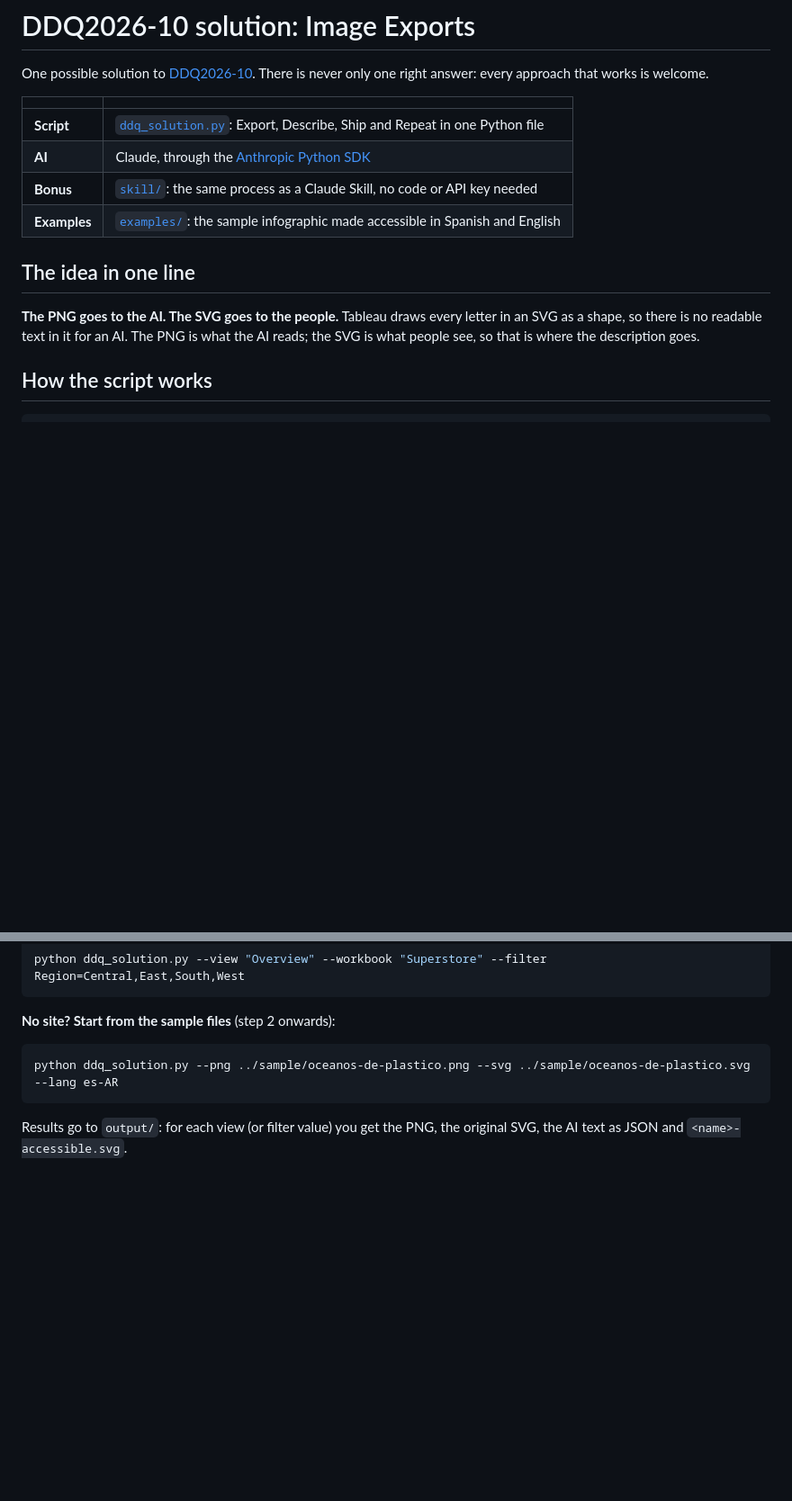
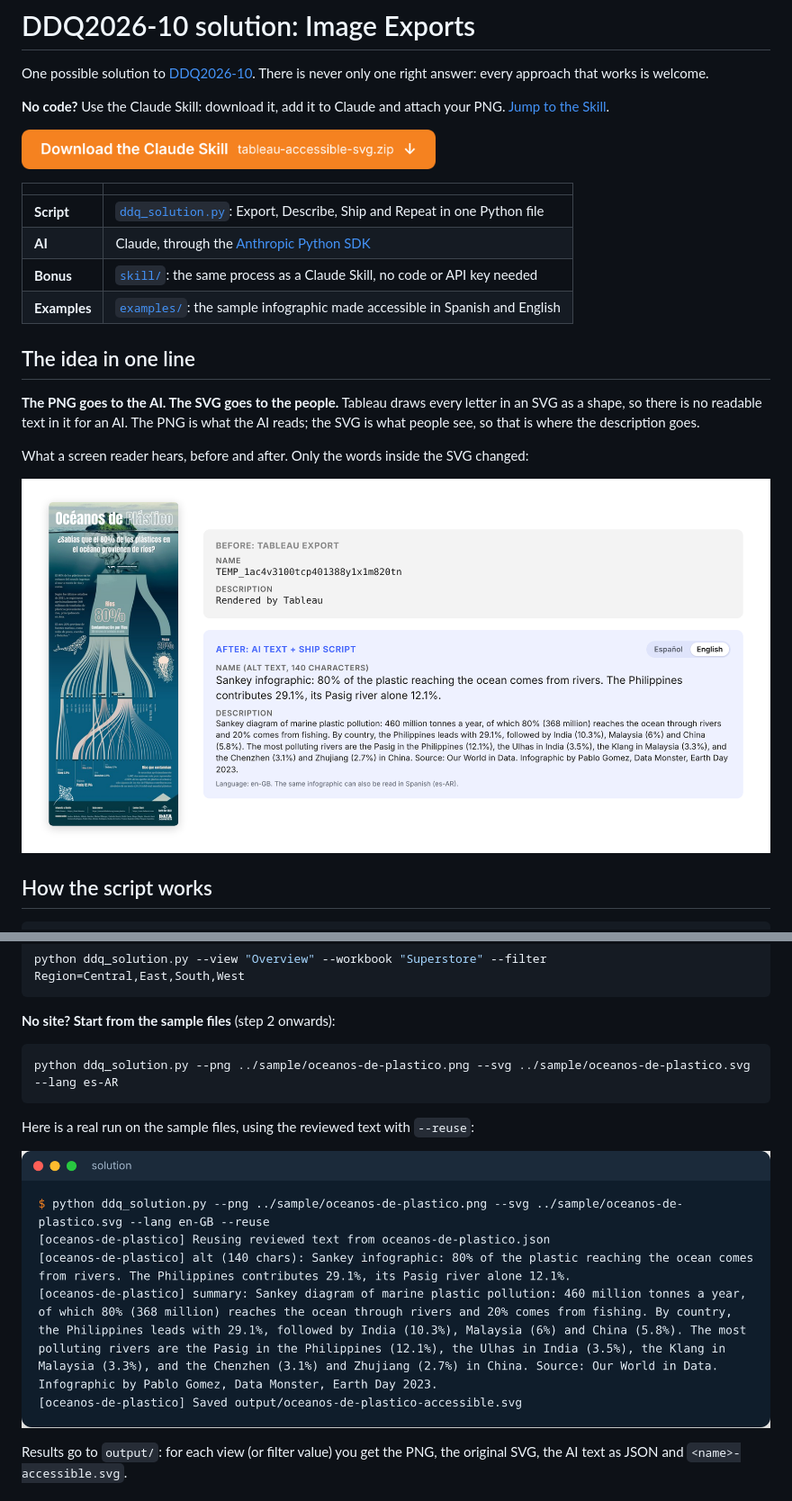
Before and after one commit to pablodatamonster/datadevquest-challenges, a Markdown page: DDQ2026-10-image-export/solution/README.md, 2 parts joined by grey strips. Shown at 90% size. GitHub-like rendering; pictures changed too: DDQ2026-10-image-export/images/solution/button-skill.png (added), DDQ2026-10-image-export/images/solution/terminal-run.png (added); blank space fills up the shorter version.

````diff
--- a/DDQ2026-10-image-export/solution/README.md
+++ b/DDQ2026-10-image-export/solution/README.md
@@ -1,6 +1,10 @@
 # DDQ2026-10 solution: Image Exports
 
 One possible solution to [DDQ2026-10](../README.md). There is never only one right answer: every approach that works is welcome.
+
+**No code?** Use the Claude Skill: download it, add it to Claude and attach your PNG. [Jump to the Skill](#bonus-the-claude-skill).
+
+<a href="https://github.com/pablodatamonster/datadevquest-challenges/raw/main/DDQ2026-10-image-export/solution/skill/tableau-accessible-svg.zip"><img src="../images/solution/button-skill.png" alt="Download the Claude Skill: tableau-accessible-svg.zip" width="460"></a>
 
 | | |
 |---|---|
@@ -12,6 +16,10 @@ One possible solution to [DDQ2026-10](../README.md). There is never only one rig
 ## The idea in one line
 
 **The PNG goes to the AI. The SVG goes to the people.** Tableau draws every letter in an SVG as a shape, so there is no readable text in it for an AI. The PNG is what the AI reads; the SVG is what people see, so that is where the description goes.
+
+What a screen reader hears, before and after. Only the words inside the SVG changed:
+
+![A screen reader on the original Tableau SVG reads a placeholder; on the accessible SVG it reads the alt text and summary](../images/slides/screen-reader-before-after-en.png)
 
 ## How the script works
 
@@ -43,6 +51,10 @@ python ddq_solution.py --view "Overview" --workbook "Superstore" --filter Region
 python ddq_solution.py --png ../sample/oceanos-de-plastico.png --svg ../sample/oceanos-de-plastico.svg --lang es-AR
 ```
 
+Here is a real run on the sample files, using the reviewed text with `--reuse`:
+
+![The script in a terminal: it prints the alt text with its character count, the summary, and the path of the accessible SVG](../images/solution/terminal-run.png)
+
 Results go to `output/`: for each view (or filter value) you get the PNG, the original SVG, the AI text as JSON and `<name>-accessible.svg`.
 
 ## Human in the loop
````
Also changed, not shown: other parts of DDQ2026-10-image-export/solution/README.md (+20 -2 lines), DDQ2026-10-image-export/README.md (+5 -0 lines), DDQ2026-10-image-export/images/solution/button-solution.png (added), DDQ2026-10-image-export/images/solution/skill-review-form.png (added).
